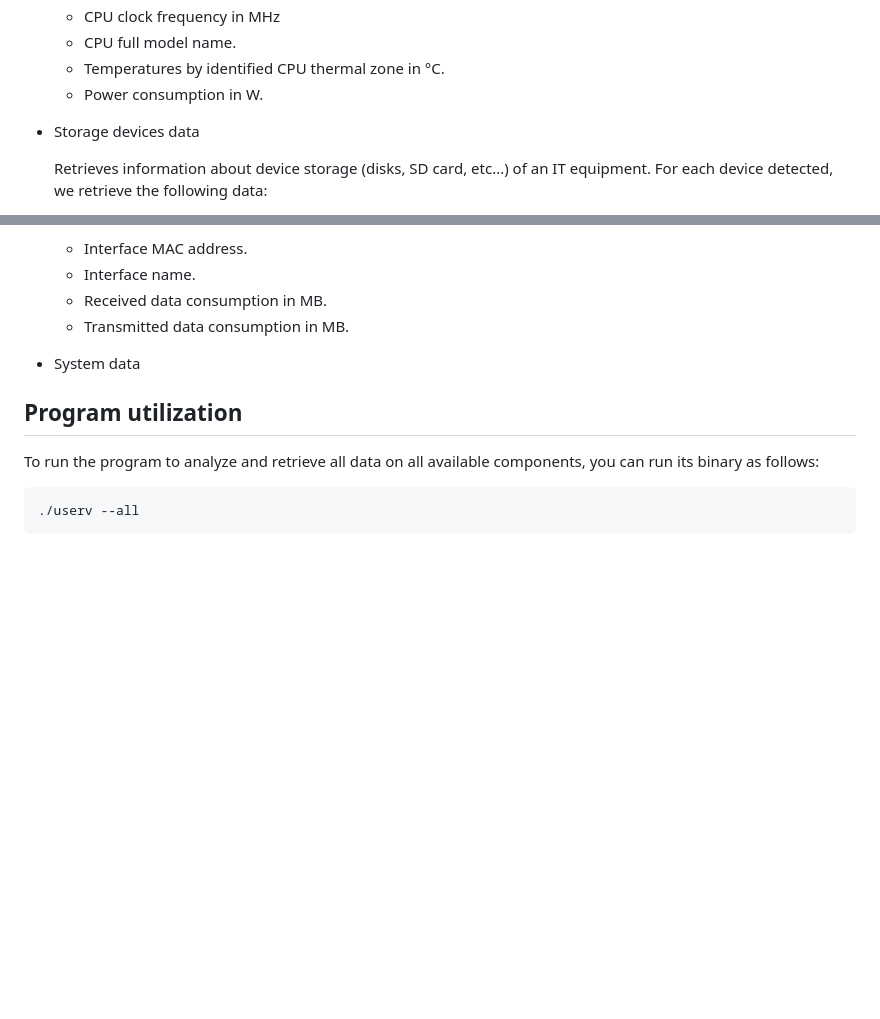
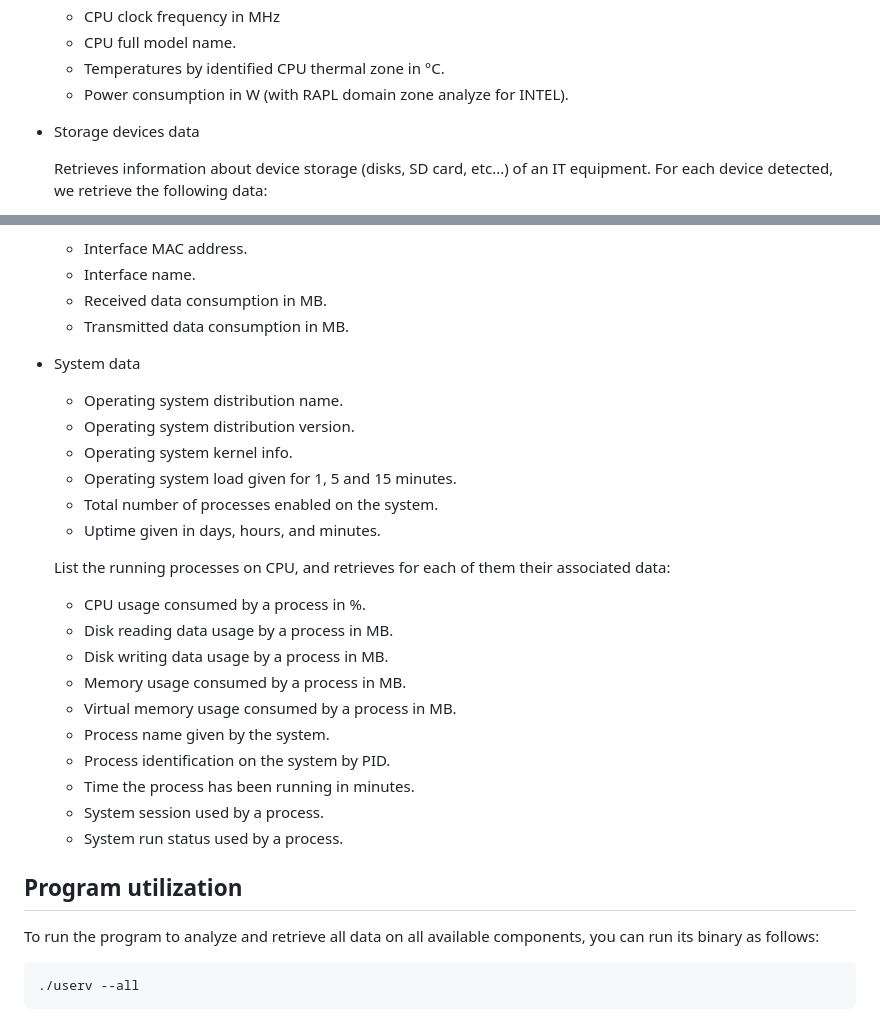
Before and after one commit to victoryeagle77/userv, a Markdown page: README.md, 2 parts joined by grey strips. Rendered like a GitHub page; blank space fills up the shorter version.

```diff
--- a/README.md
+++ b/README.md
@@ -53,7 +53,7 @@ Currently, we collect the following data:
   * CPU clock frequency in MHz
   * CPU full model name.
   * Temperatures by identified CPU thermal zone in °C.
-  * Power consumption in W.
+  * Power consumption in W (with RAPL domain zone analyze for INTEL).
 
 * Storage devices data
 
@@ -109,6 +109,27 @@ Currently, we collect the following data:
 
 * System data
 
+  * Operating system distribution name.
+  * Operating system distribution version.
+  * Operating system kernel info.
+  * Operating system load given for 1, 5 and 15 minutes.
+  * Total number of processes enabled on the system.
+  * Uptime given in days, hours, and minutes.
+
+  List the running processes on CPU, and retrieves for each of them
+  their associated data:
+
+  * CPU usage consumed by a process in %.
+  * Disk reading data usage by a process in MB.
+  * Disk writing data usage by a process in MB.
+  * Memory usage consumed by a process in MB.
+  * Virtual memory usage consumed by a process in MB.
+  * Process name given by the system.
+  * Process identification on the system by PID.
+  * Time the process has been running in minutes.
+  * System session used by a process.
+  * System run status used by a process.
+
 ## Program utilization
 
 To run the program to analyze and retrieve all data on all available components,
```
